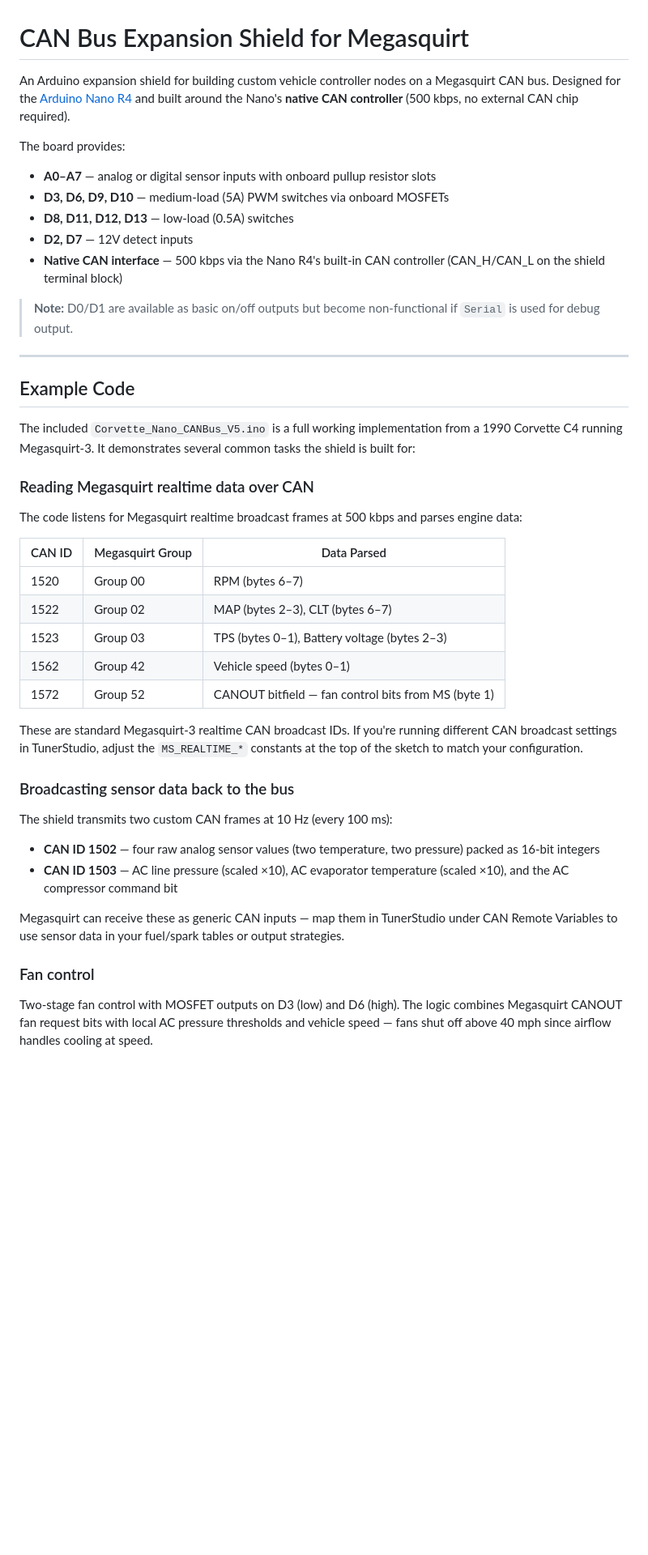
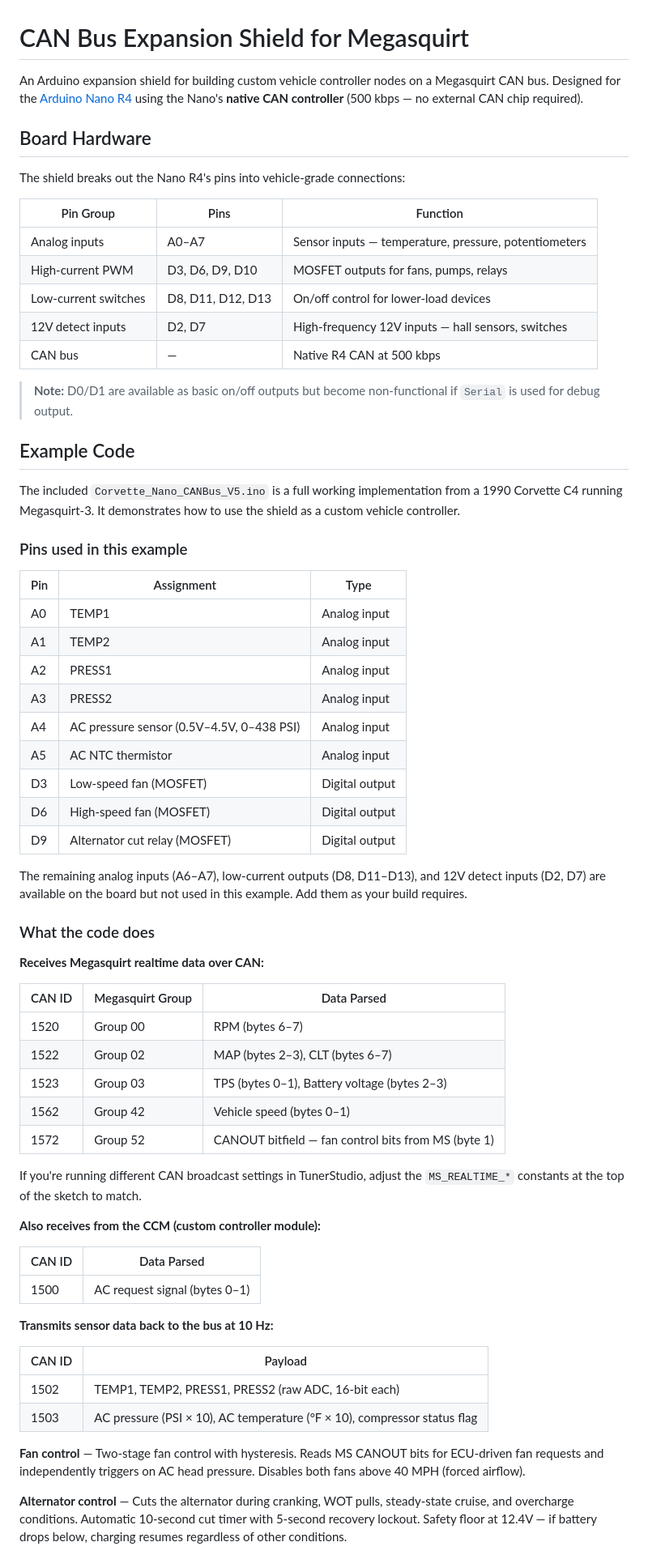
Before and after one commit to Space387/Arduino-Expansion-shield, a Markdown page: README.md, the part around one of its changes. Shown at 81% size. Drawn GitHub-style; blank space fills up the shorter version.

Commit message:
README rewritten — separate board hardware table from example code pins, document only what the V5 sketch actually uses (A0-A5, D3/D6/D9), note unused board pins available for expansion

```diff
--- a/README.md
+++ b/README.md
@@ -1,26 +1,44 @@
 # CAN Bus Expansion Shield for Megasquirt
 
-An Arduino expansion shield for building custom vehicle controller nodes on a Megasquirt CAN bus. Designed for the [Arduino Nano R4](https://store.arduino.cc/nano-r4) and built around the Nano's **native CAN controller** (500 kbps, no external CAN chip required).
+An Arduino expansion shield for building custom vehicle controller nodes on a Megasquirt CAN bus. Designed for the [Arduino Nano R4](https://store.arduino.cc/nano-r4) using the Nano's **native CAN controller** (500 kbps — no external CAN chip required).
 
-The board provides:
+## Board Hardware
 
-- **A0–A7** — analog or digital sensor inputs with onboard pullup resistor slots
-- **D3, D6, D9, D10** — medium-load (5A) PWM switches via onboard MOSFETs
-- **D8, D11, D12, D13** — low-load (0.5A) switches
-- **D2, D7** — 12V detect inputs
-- **Native CAN interface** — 500 kbps via the Nano R4's built-in CAN controller (CAN_H/CAN_L on the shield terminal block)
+The shield breaks out the Nano R4's pins into vehicle-grade connections:
+
+| Pin Group | Pins | Function |
+|-----------|------|----------|
+| Analog inputs | A0–A7 | Sensor inputs — temperature, pressure, potentiometers |
+| High-current PWM | D3, D6, D9, D10 | MOSFET outputs for fans, pumps, relays |
+| Low-current switches | D8, D11, D12, D13 | On/off control for lower-load devices |
+| 12V detect inputs | D2, D7 | High-frequency 12V inputs — hall sensors, switches |
+| CAN bus | — | Native R4 CAN at 500 kbps |
 
 > **Note:** D0/D1 are available as basic on/off outputs but become non-functional if `Serial` is used for debug output.
 
----
-
 ## Example Code
 
-The included `Corvette_Nano_CANBus_V5.ino` is a full working implementation from a 1990 Corvette C4 running Megasquirt-3. It demonstrates several common tasks the shield is built for:
+The included `Corvette_Nano_CANBus_V5.ino` is a full working implementation from a 1990 Corvette C4 running Megasquirt-3. It demonstrates how to use the shield as a custom vehicle controller.
 
-### Reading Megasquirt realtime data over CAN
+### Pins used in this example
 
-The code listens for Megasquirt realtime broadcast frames at 500 kbps and parses engine data:
+| Pin | Assignment | Type |
+|-----|-----------|------|
+| A0 | TEMP1 | Analog input |
+| A1 | TEMP2 | Analog input |
+| A2 | PRESS1 | Analog input |
+| A3 | PRESS2 | Analog input |
+| A4 | AC pressure sensor (0.5V–4.5V, 0–438 PSI) | Analog input |
+| A5 | AC NTC thermistor | Analog input |
+| D3 | Low-speed fan (MOSFET) | Digital output |
+| D6 | High-speed fan (MOSFET) | Digital output |
+| D9 | Alternator cut relay (MOSFET) | Digital output |
+
+The remaining analog inputs (A6–A7), low-current outputs (D8, D11–D13), and 12V detect inputs (D2, D7) are available on the board but not used in this example. Add them as your build requires.
+
+### What the code does
+
+**Receives Megasquirt realtime data over CAN:**
 
 | CAN ID | Megasquirt Group | Data Parsed |
 |--------|-----------------|------------|
@@ -30,18 +48,22 @@ The code listens for Megasquirt realtime broadcast frames at 500 kbps and parses
 | 1562 | Group 42 | Vehicle speed (bytes 0–1) |
 | 1572 | Group 52 | CANOUT bitfield — fan control bits from MS (byte 1) |
 
-These are standard Megasquirt-3 realtime CAN broadcast IDs. If you're running different CAN broadcast settings in TunerStudio, adjust the `MS_REALTIME_*` constants at the top of the sketch to match your configuration.
+If you're running different CAN broadcast settings in TunerStudio, adjust the `MS_REALTIME_*` constants at the top of the sketch to match.
 
-### Broadcasting sensor data back to the bus
+**Also receives from the CCM (custom controller module):**
 
-The shield transmits two custom CAN frames at 10 Hz (every 100 ms):
+| CAN ID | Data Parsed |
+|--------|------------|
+| 1500 | AC request signal (bytes 0–1) |
 
-- **CAN ID 1502** — four raw analog sensor values (two temperature, two pressure) packed as 16-bit integers
-- **CAN ID 1503** — AC line pressure (scaled ×10), AC evaporator temperature (scaled ×10), and the AC compressor command bit
+**Transmits sensor data back to the bus at 10 Hz:**
 
-Megasquirt can receive these as generic CAN inputs — map them in TunerStudio under CAN Remote Variables to use sensor data in your fuel/spark tables or output strategies.
+| CAN ID | Payload |
+|--------|---------|
+| 1502 | TEMP1, TEMP2, PRESS1, PRESS2 (raw ADC, 16-bit each) |
+| 1503 | AC pressure (PSI × 10), AC temperature (°F × 10), compressor status flag |
 
-### Fan control
+**Fan control** — Two-stage fan control with hysteresis. Reads MS CANOUT bits for ECU-driven fan requests and independently triggers on AC head pressure. Disables both fans above 40 MPH (forced airflow).
 
-Two-stage fan control with MOSFET outputs on D3 (low) and D6 (high). The logic combines Megasquirt CANOUT fan request bits with local AC pressure thresholds and vehicle speed — fans shut off above 40 mph since airflow handles cooling at speed.
+**Alternator control** — Cuts the alternator during cranking, WOT pulls, steady-state cruise, and overcharge conditions. Automatic 10-second cut timer with 5-second recovery lockout. Safety floor at 12.4V — if battery drops below, charging resumes regardless of other conditions.
 
```
Also changed, not shown: other parts of README.md (+16 -33 lines).
